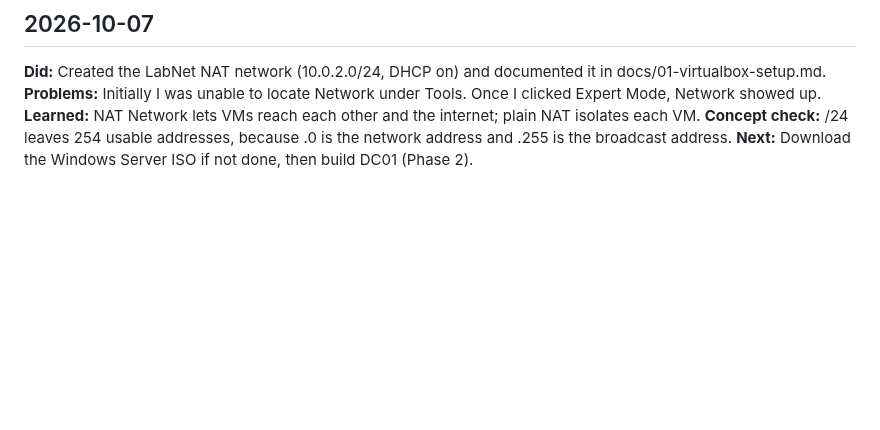
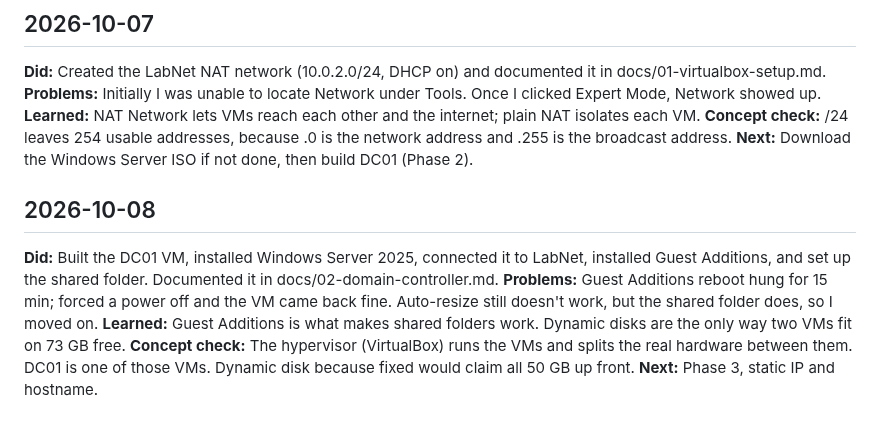
Before and after one commit to carterlafosse/ad-homelab, a Markdown page: docs/build-log.md, the part around the change. GitHub-like rendering; blank space fills up the shorter version.

Commit message:
Build DC01 VM, install Windows Server, add shared folder Closes #2

```diff
--- a/docs/build-log.md
+++ b/docs/build-log.md
@@ -13,3 +13,10 @@
 **Learned:** NAT Network lets VMs reach each other and the internet; plain NAT isolates each VM.
 **Concept check:** /24 leaves 254 usable addresses, because .0 is the network address and .255 is the broadcast address.
 **Next:** Download the Windows Server ISO if not done, then build DC01 (Phase 2).
+
+## 2026-10-08
+**Did:** Built the DC01 VM, installed Windows Server 2025, connected it to LabNet, installed Guest Additions, and set up the shared folder. Documented it in docs/02-domain-controller.md.
+**Problems:** Guest Additions reboot hung for 15 min; forced a power off and the VM came back fine. Auto-resize still doesn't work, but the shared folder does, so I moved on.
+**Learned:** Guest Additions is what makes shared folders work. Dynamic disks are the only way two VMs fit on 73 GB free.
+**Concept check:** The hypervisor (VirtualBox) runs the VMs and splits the real hardware between them. DC01 is one of those VMs. Dynamic disk because fixed would claim all 50 GB up front.
+**Next:** Phase 3, static IP and hostname.
```
Also changed, not shown: docs/02-domain-controller.md (added, +60 -0 lines), docs/screenshots/02-edition-confirmation.png (added), docs/screenshots/02-repo-network-drive.png (added), docs/screenshots/02-server-manager-first-login.png (added), docs/screenshots/02-shared-folder.png (added), docs/screenshots/02-vm-settings-network.png (added).
